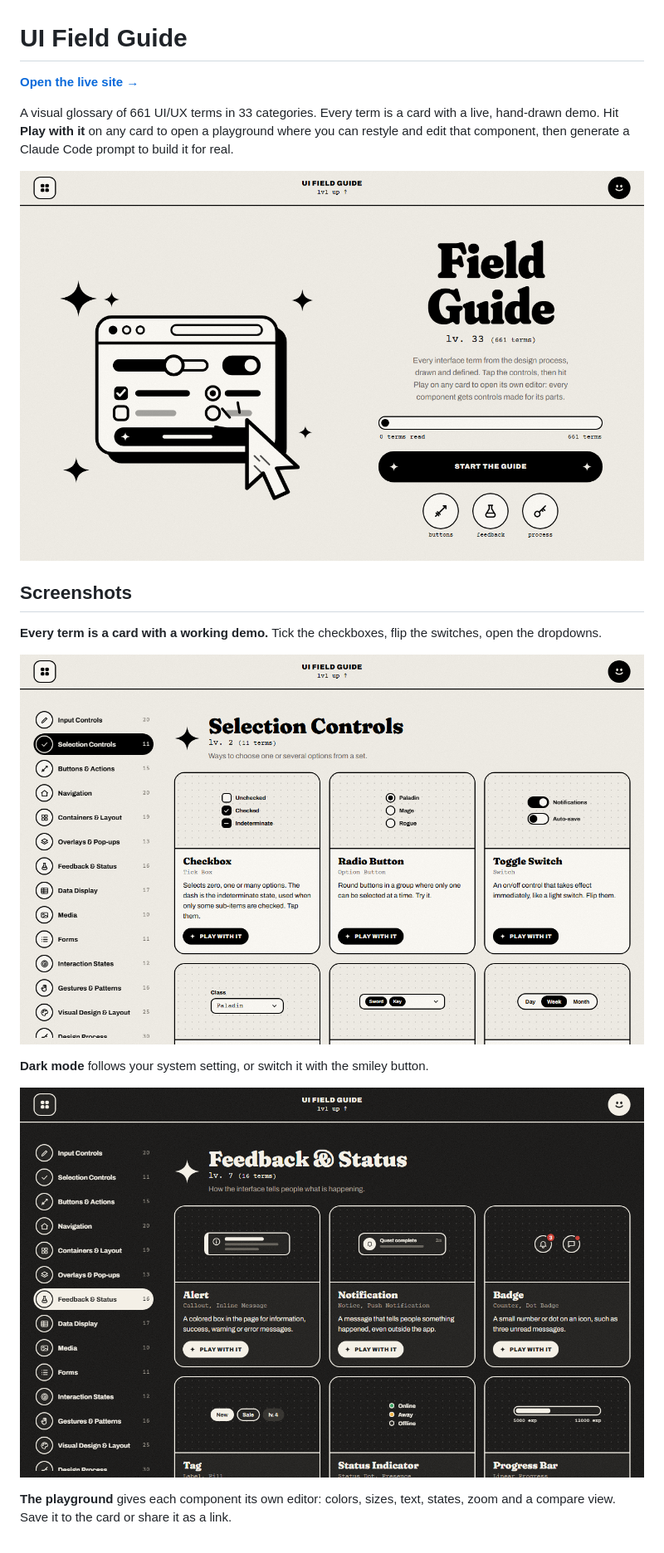
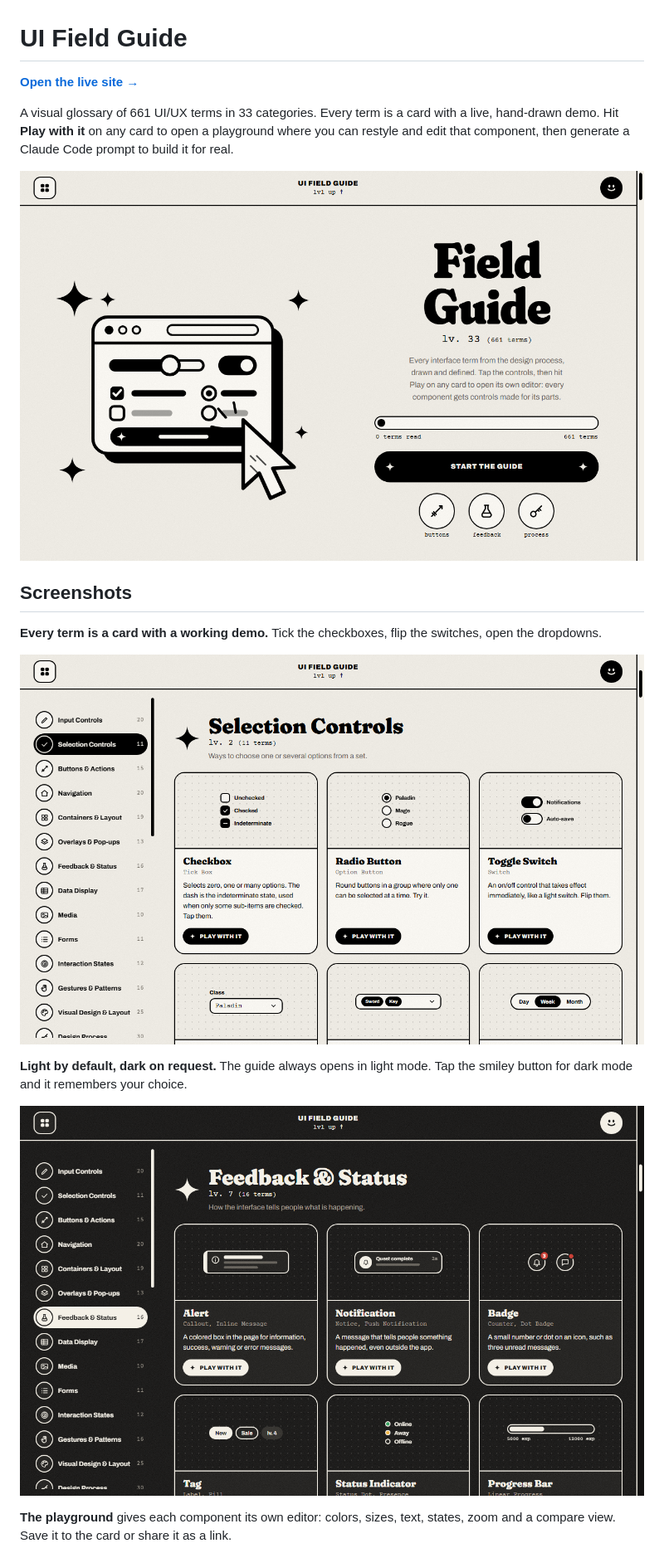
Before and after one commit to Harry-Verdeflor/ui-field-guide, a Markdown page: README.md, the part around one of its changes. Shown at 83% size. Drawn GitHub-style; pictures changed too: docs/screenshots/cards.png, docs/screenshots/dark.png, docs/screenshots/hero.png.

```diff
--- a/README.md
+++ b/README.md
@@ -12,7 +12,7 @@ A visual glossary of 661 UI/UX terms in 33 categories. Every term is a card with
 
 ![Selection Controls category: cards for Checkbox, Radio Button and Toggle Switch, each with a live demo](docs/screenshots/cards.png)
 
-**Dark mode** follows your system setting, or switch it with the smiley button.
+**Light by default, dark on request.** The guide always opens in light mode. Tap the smiley button for dark mode and it remembers your choice.
 
 ![Feedback & Status category in dark mode](docs/screenshots/dark.png)
 
```
Also changed, not shown: other parts of README.md (+8 -3 lines), CLAUDE.md (+3 -1 lines), docs/screenshots/dropdown.png (added), docs/screenshots/playground.png, docs/screenshots/prompt.png, 3 other files.
